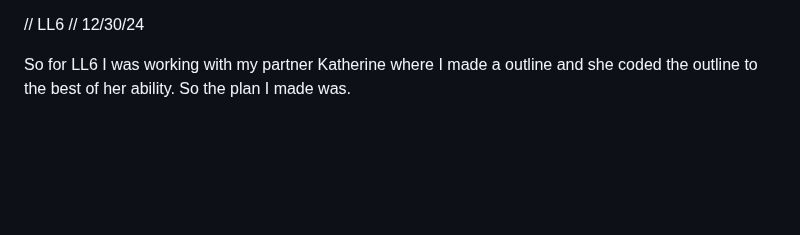
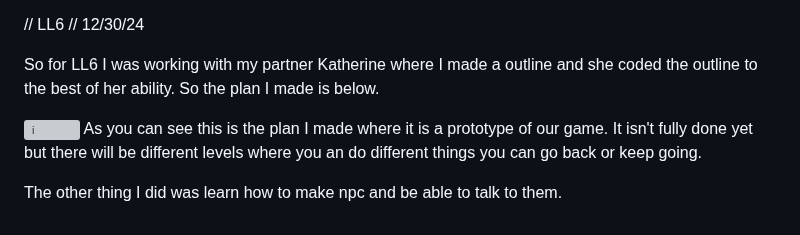
Before and after one commit to johnnyy5929/sep11-freedom-project, a Markdown page: tool/learning-log.md, the part around the change. Drawn GitHub-style; blank space fills up the shorter version; grey boxes are pictures that could not be loaded.

```diff
--- a/tool/learning-log.md
+++ b/tool/learning-log.md
@@ -993,7 +993,14 @@ These are the two different hovers used. It is really cool. This is what my LL5
 // LL6
 // 12/30/24
 
-So for LL6 I was working with my partner Katherine where I made a outline and she coded the outline to the best of her ability. So the plan I made was.
+So for LL6 I was working with my partner Katherine where I made a outline and she coded the outline to the best of her ability. So the plan I made is below.
+
+![i](tool/Screenshot_30-12-2024_13517_docs.google.com.jpeg)
+As you can see this is the plan I made where it is a prototype of our game. It isn't fully done yet but there will be different levels where you an do different things you can go back or keep going.
+
+The other thing I did was learn how to make npc and be able to talk to them.
+
+
 
 
 
```
